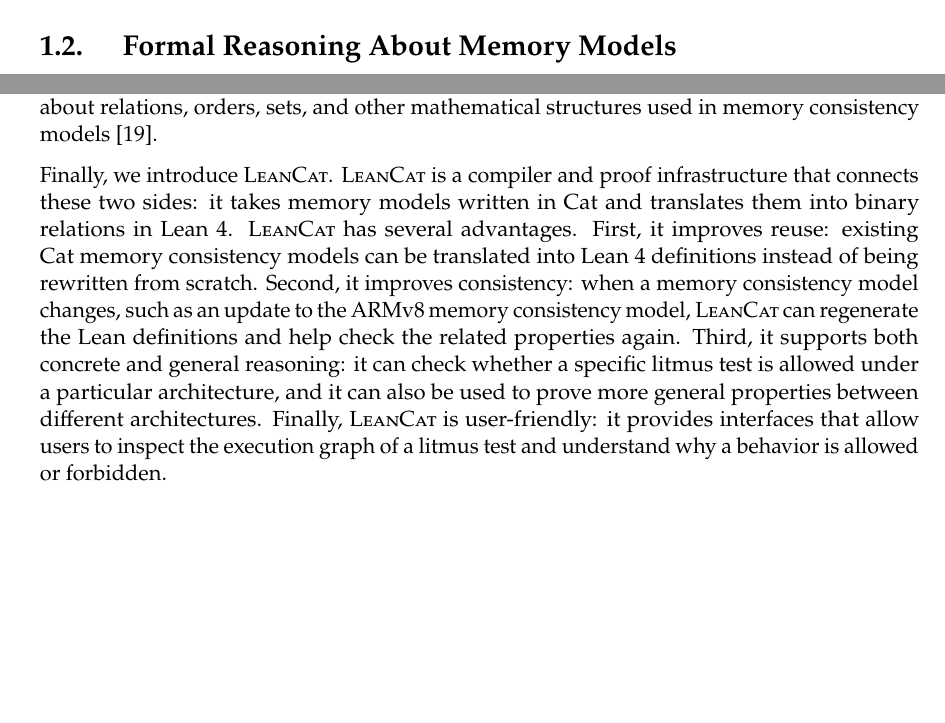
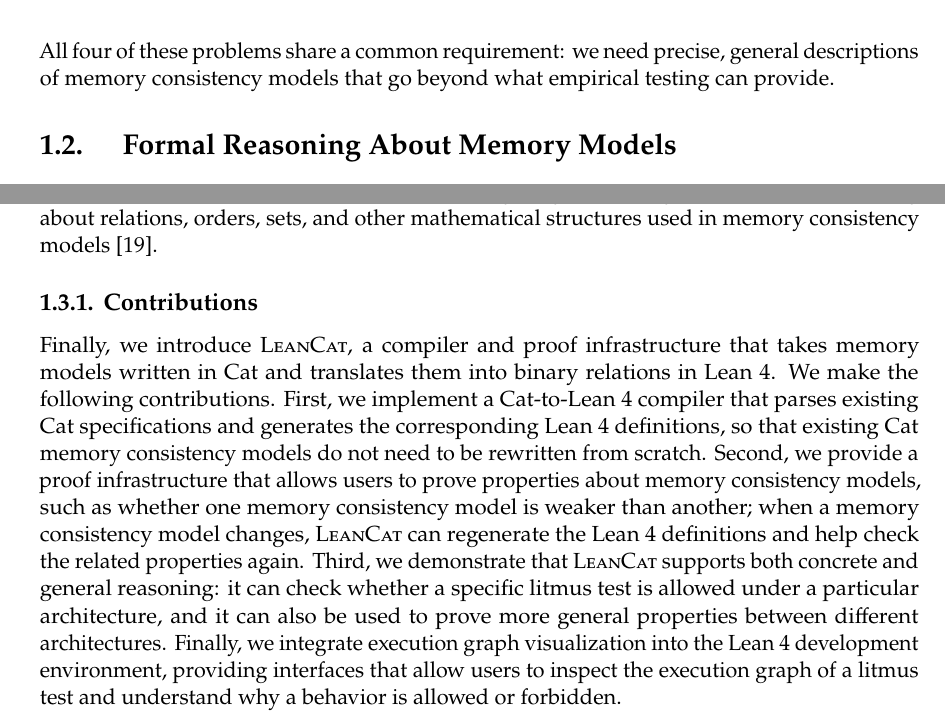
Before and after one commit to nek0las/thesis, a LaTeX thesis (thesis/main.tex, which reads thesis/content/introduction.tex): two parts of pages 11 and 12 of 74, joined at a grey line, cut at the place of the change, the shorter picture padded with empty space. Compiled offline with pdfLaTeX.

Commit message:
Updates from Overleaf

```diff
--- a/thesis/content/introduction.tex
+++ b/thesis/content/introduction.tex
@@ -162,6 +162,8 @@
 
 Memory consistency models are also important for interoperability between different layers of a system. For example, a program may be written in a language such as C, compiled into machine code, and executed on hardware that follows an architectural memory consistency model~\cite{batty2011mathematizing,podkopaev2019bridging}. In systems such as the Linux kernel, we may also need to reason about the relationship between the programming-language memory consistency model, the Linux kernel memory consistency model, and the hardware memory consistency model~\cite{alglave2018frightening}. To reason about the correctness of the whole system, we need formal ways to compare and combine these models.
 
+All four of these problems share a common requirement: we need precise, general descriptions of memory consistency models that go beyond what empirical testing can provide.
+
 \section{Formal Reasoning About Memory Models}
 
 Formal methods describe program executions using mathematical structures, such as binary relations, and by imposing axioms on these structures~\cite{10.1145/2627752,10.1145/3458926ArmedCat}. Binary relations can be studied mathematically, and many existing theorems about relations can be used to reason about memory consistency models~\cite{rosen2012discrete}.
@@ -189,4 +191,6 @@
 
 In this work, we use Lean~4 and Mathlib. Lean~4 allows us to mechanize memory consistency model definitions and proofs, so that the proof assistant can check the correctness of our reasoning~\cite{deMoura2021lean4}. Lean~4 is a good fit for this project because it also provides a powerful metaprogramming framework~\cite{10.1145/3110278Lean4Meta}. This is important because \textsc{LeanCat} needs to read Cat specifications and generate the corresponding Lean definitions automatically, instead of requiring users to encode every memory model by hand. Mathlib provides a rich library of reusable mathematical definitions and lemmas, giving us a strong foundation for reasoning about relations, orders, sets, and other mathematical structures used in memory consistency models~\cite{mathlib2020}.
 
-Finally, we introduce \textsc{LeanCat}. \textsc{LeanCat} is a compiler and proof infrastructure that connects these two sides: it takes memory models written in Cat and translates them into binary relations in Lean~4. \textsc{LeanCat} has several advantages. First, it improves reuse: existing Cat memory consistency models can be translated into Lean~4 definitions instead of being rewritten from scratch. Second, it improves consistency: when a memory consistency model changes, such as an update to the ARMv8 memory consistency model, \textsc{LeanCat} can regenerate the Lean definitions and help check the related properties again. Third, it supports both concrete and general reasoning: it can check whether a specific litmus test is allowed under a particular architecture, and it can also be used to prove more general properties between different architectures. Finally, \textsc{LeanCat} is user-friendly: it provides interfaces that allow users to inspect the execution graph of a litmus test and understand why a behavior is allowed or forbidden.
+\subsection{Contributions}
+
+Finally, we introduce \textsc{LeanCat}, a compiler and proof infrastructure that takes memory models written in Cat and translates them into binary relations in Lean~4. We make the following contributions. First, we implement a Cat-to-Lean~4 compiler that parses existing Cat specifications and generates the corresponding Lean~4 definitions, so that existing Cat memory consistency models do not need to be rewritten from scratch. Second, we provide a proof infrastructure that allows users to prove properties about memory consistency models, such as whether one memory consistency model is weaker than another; when a memory consistency model changes, \textsc{LeanCat} can regenerate the Lean~4 definitions and help check the related properties again. Third, we demonstrate that \textsc{LeanCat} supports both concrete and general reasoning: it can check whether a specific litmus test is allowed under a particular architecture, and it can also be used to prove more general properties between different architectures. Finally, we integrate execution graph visualization into the Lean~4 development environment, providing interfaces that allow users to inspect the execution graph of a litmus test and understand why a behavior is allowed or forbidden.
```
